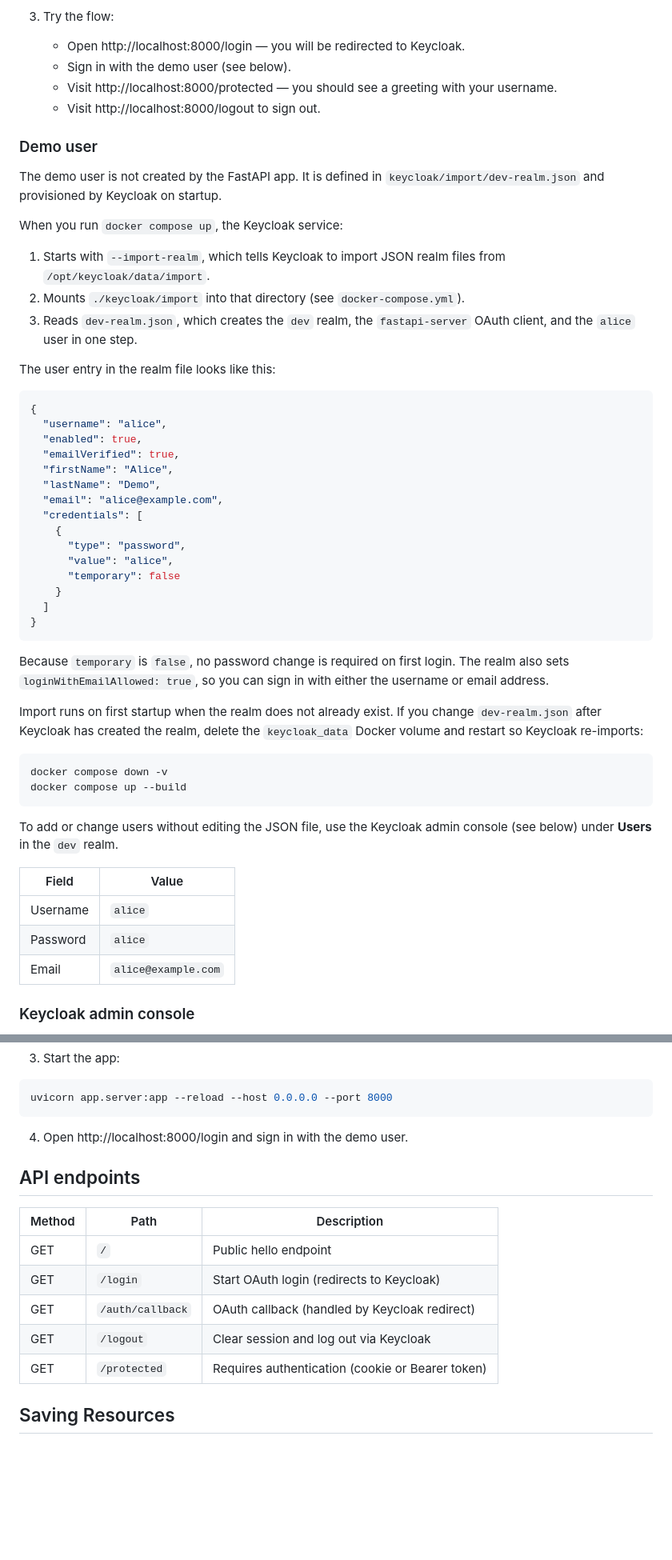
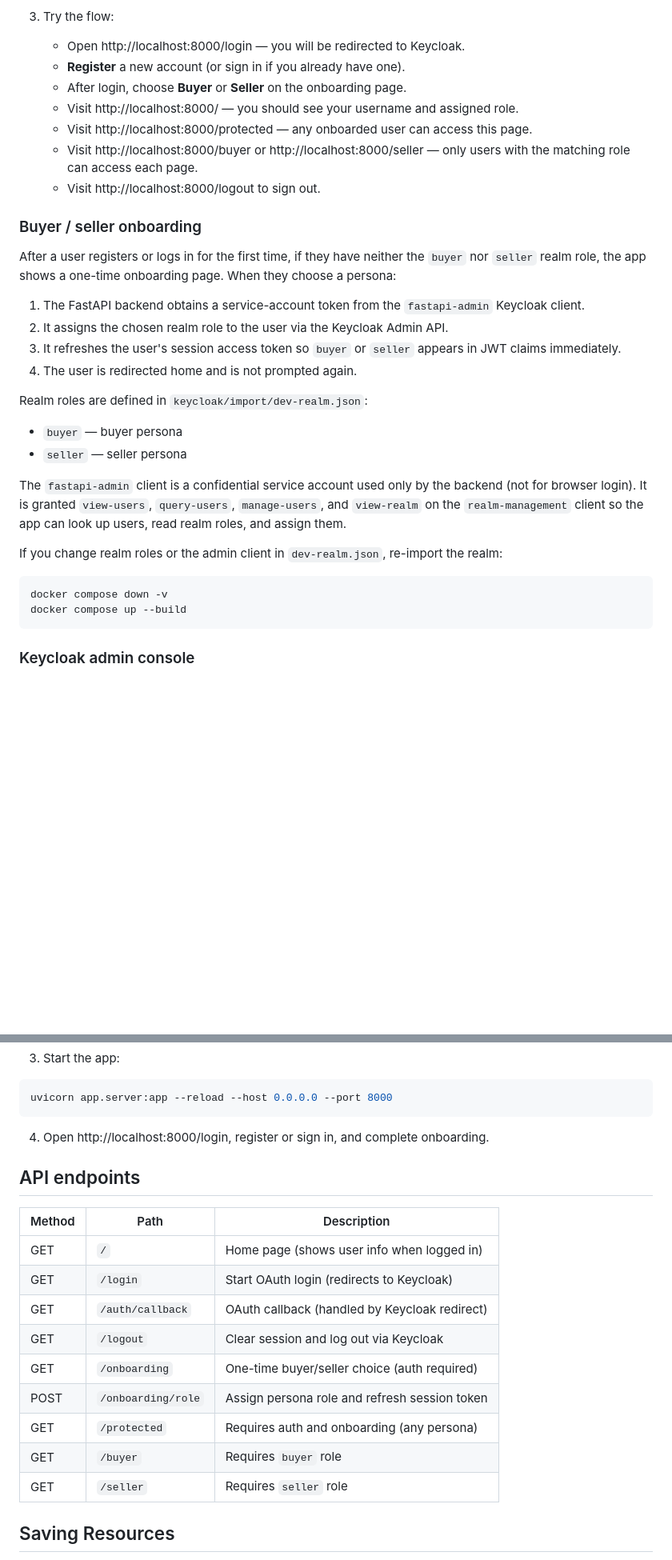
Before and after one commit to MinuraPunchihewa/keycloak-auth-server, a Markdown page: README.md, 2 parts joined by grey strips. Shown at 80% size. Rendered like a GitHub page; blank space fills up the shorter version.

````diff
--- a/README.md
+++ b/README.md
@@ -93,56 +96,35 @@ docker compose up --build
 
 3. Try the flow:
    - Open http://localhost:8000/login — you will be redirected to Keycloak.
-   - Sign in with the demo user (see below).
-   - Visit http://localhost:8000/protected — you should see a greeting with your username.
+   - **Register** a new account (or sign in if you already have one).
+   - After login, choose **Buyer** or **Seller** on the onboarding page.
+   - Visit http://localhost:8000/ — you should see your username and assigned role.
+   - Visit http://localhost:8000/protected — any onboarded user can access this page.
+   - Visit http://localhost:8000/buyer or http://localhost:8000/seller — only users with the matching role can access each page.
    - Visit http://localhost:8000/logout to sign out.
 
-### Demo user
+### Buyer / seller onboarding
 
-The demo user is not created by the FastAPI app. It is defined in `keycloak/import/dev-realm.json` and provisioned by Keycloak on startup.
+After a user registers or logs in for the first time, if they have neither the `buyer` nor `seller` realm role, the app shows a one-time onboarding page. When they choose a persona:
 
-When you run `docker compose up`, the Keycloak service:
+1. The FastAPI backend obtains a service-account token from the `fastapi-admin` Keycloak client.
+2. It assigns the chosen realm role to the user via the Keycloak Admin API.
+3. It refreshes the user's session access token so `buyer` or `seller` appears in JWT claims immediately.
+4. The user is redirected home and is not prompted again.
 
-1. Starts with `--import-realm`, which tells Keycloak to import JSON realm files from `/opt/keycloak/data/import`.
-2. Mounts `./keycloak/import` into that directory (see `docker-compose.yml`).
-3. Reads `dev-realm.json`, which creates the `dev` realm, the `fastapi-server` OAuth client, and the `alice` user in one step.
+Realm roles are defined in `keycloak/import/dev-realm.json`:
 
-The user entry in the realm file looks like this:
+- `buyer` — buyer persona
+- `seller` — seller persona
 
-```json
-{
-  "username": "alice",
-  "enabled": true,
-  "emailVerified": true,
-  "firstName": "Alice",
-  "lastName": "Demo",
-  "email": "alice@example.com",
-  "credentials": [
-    {
-      "type": "password",
-      "value": "alice",
-      "temporary": false
-    }
-  ]
-}
-```
+The `fastapi-admin` client is a confidential service account used only by the backend (not for browser login). It is granted `view-users`, `query-users`, `manage-users`, and `view-realm` on the `realm-management` client so the app can look up users, read realm roles, and assign them.
 
-Because `temporary` is `false`, no password change is required on first login. The realm also sets `loginWithEmailAllowed: true`, so you can sign in with either the username or email address.
-
-Import runs on first startup when the realm does not already exist. If you change `dev-realm.json` after Keycloak has created the realm, delete the `keycloak_data` Docker volume and restart so Keycloak re-imports:
+If you change realm roles or the admin client in `dev-realm.json`, re-import the realm:
 
 ```bash
 docker compose down -v
 docker compose up --build
 ```
-
-To add or change users without editing the JSON file, use the Keycloak admin console (see below) under **Users** in the `dev` realm.
-
-| Field    | Value               |
-|----------|---------------------|
-| Username | `alice`             |
-| Password | `alice`             |
-| Email    | `alice@example.com` |
 
 ### Keycloak admin console
 
@@ -215,17 +197,21 @@ pip install -r requirements.txt
 uvicorn app.server:app --reload --host 0.0.0.0 --port 8000
 ```
 
-4. Open http://localhost:8000/login and sign in with the demo user.
+4. Open http://localhost:8000/login, register or sign in, and complete onboarding.
 
 ## API endpoints
 
-| Method | Path             | Description                                      |
-|--------|------------------|--------------------------------------------------|
-| GET    | `/`              | Public hello endpoint                            |
-| GET    | `/login`         | Start OAuth login (redirects to Keycloak)        |
-| GET    | `/auth/callback` | OAuth callback (handled by Keycloak redirect)    |
-| GET    | `/logout`        | Clear session and log out via Keycloak           |
-| GET    | `/protected`     | Requires authentication (cookie or Bearer token) |
+| Method | Path                 | Description                                      |
+|--------|----------------------|--------------------------------------------------|
+| GET    | `/`                  | Home page (shows user info when logged in)       |
+| GET    | `/login`             | Start OAuth login (redirects to Keycloak)        |
+| GET    | `/auth/callback`     | OAuth callback (handled by Keycloak redirect)    |
+| GET    | `/logout`            | Clear session and log out via Keycloak           |
+| GET    | `/onboarding`        | One-time buyer/seller choice (auth required)     |
+| POST   | `/onboarding/role`   | Assign persona role and refresh session token    |
+| GET    | `/protected`         | Requires auth and onboarding (any persona)       |
+| GET    | `/buyer`             | Requires `buyer` role                            |
+| GET    | `/seller`            | Requires `seller` role                           |
 
 ## Saving Resources
 
````
Also changed, not shown: other parts of README.md (+17 -8 lines).
